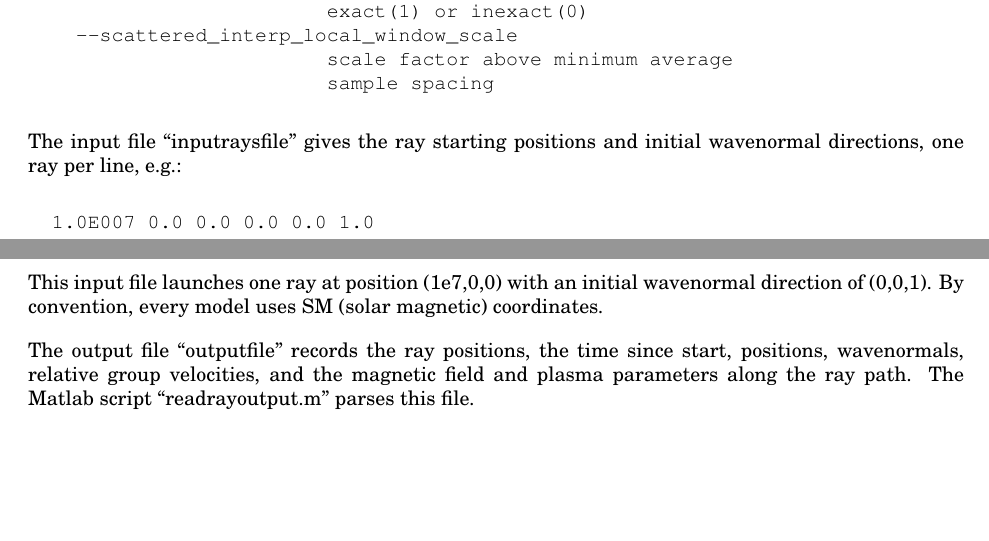
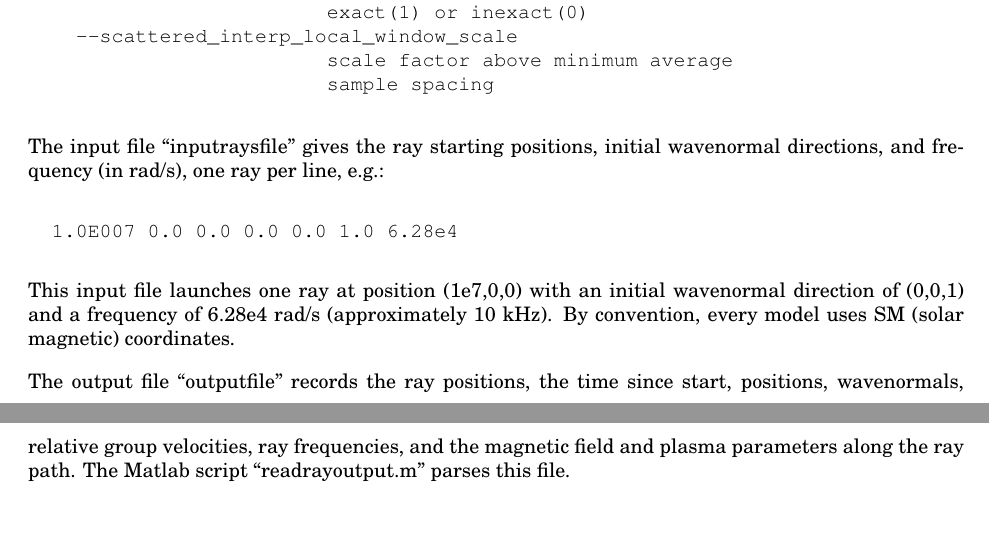
Before and after one commit to asousa/Stanford_Raytracer, a LaTeX document (manual/report.tex): two parts of pages 8 and 9 of 11, joined at a grey line, cut so that both start at the same text, the shorter picture padded with empty space. Compiled offline with pdfLaTeX.

Commit message:
1.14 checkin - adding per-ray frequencies

```diff
--- a/manual/report.tex
+++ b/manual/report.tex
@@ -583,19 +581,21 @@ Raytracer version 1.09
                          sample spacing
 \end{verbatim}
 
-The input file ``inputraysfile'' gives the ray starting positions and
-initial wavenormal directions, one ray per line, e.g.:
+The input file ``inputraysfile'' gives the ray starting positions,
+initial wavenormal directions, and frequency (in rad/s), one ray per
+line, e.g.:
 \begin{verbatim}
-  1.0E007 0.0 0.0 0.0 0.0 1.0
+  1.0E007 0.0 0.0 0.0 0.0 1.0 6.28e4
 \end{verbatim}
 This input file launches one ray at position (1e7,0,0) with an initial
-wavenormal direction of (0,0,1).  By convention, every model uses SM
-(solar magnetic) coordinates.
+wavenormal direction of (0,0,1) and a frequency of 6.28e4 rad/s
+(approximately 10 kHz).  By convention, every model uses SM (solar
+magnetic) coordinates.
 
 The output file ``outputfile'' records the ray positions, the time
-since start, positions, wavenormals, relative group velocities, and
-the magnetic field and plasma parameters along the ray path.  The
-Matlab script ``readrayoutput.m'' parses this file.
+since start, positions, wavenormals, relative group velocities, ray
+frequencies, and the magnetic field and plasma parameters along the
+ray path.  The Matlab script ``readrayoutput.m'' parses this file.
 
 \section{Adapting a new model}
 The raytracer includes 4 default plasmasphere models (Ngo, GCPM,
```
Also changed, not shown: Makefile, manual/report.tex (2 more changed lines), 4 other files.
